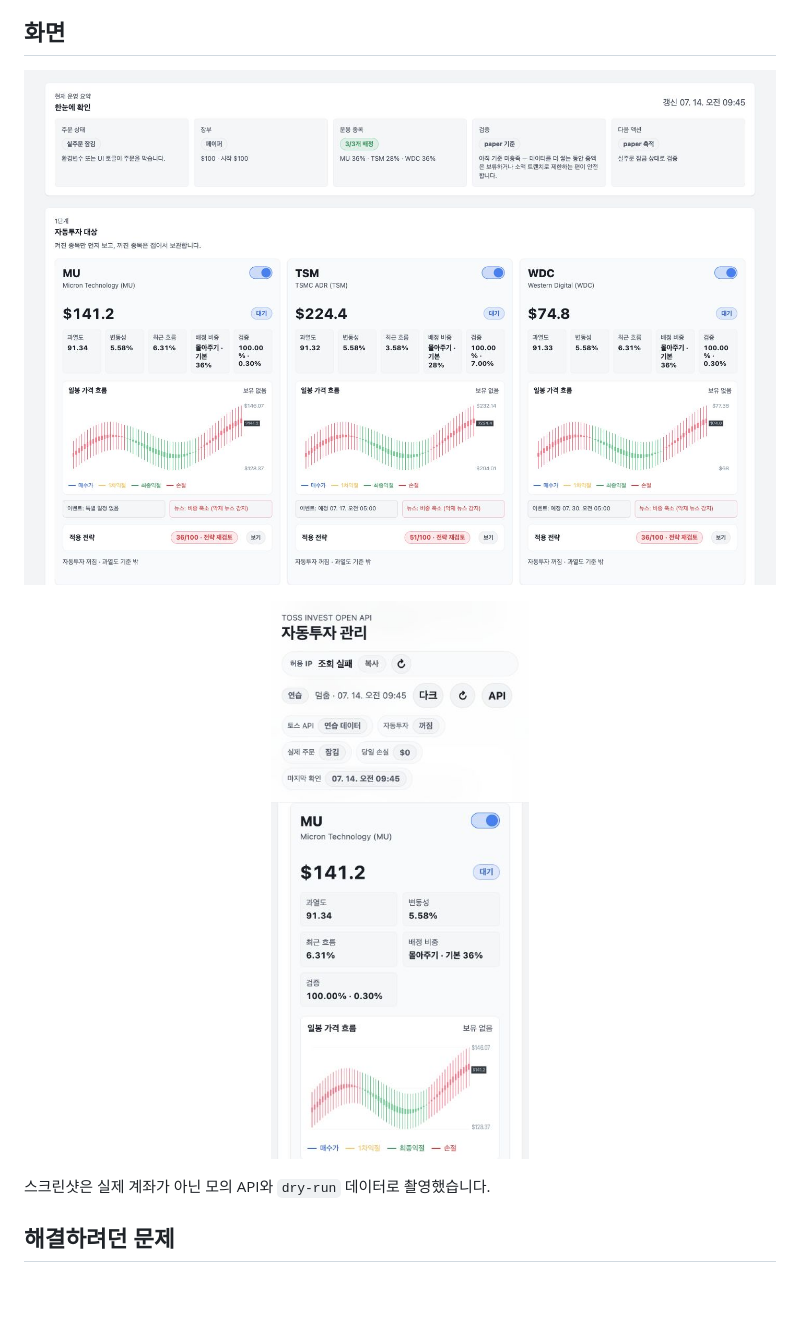
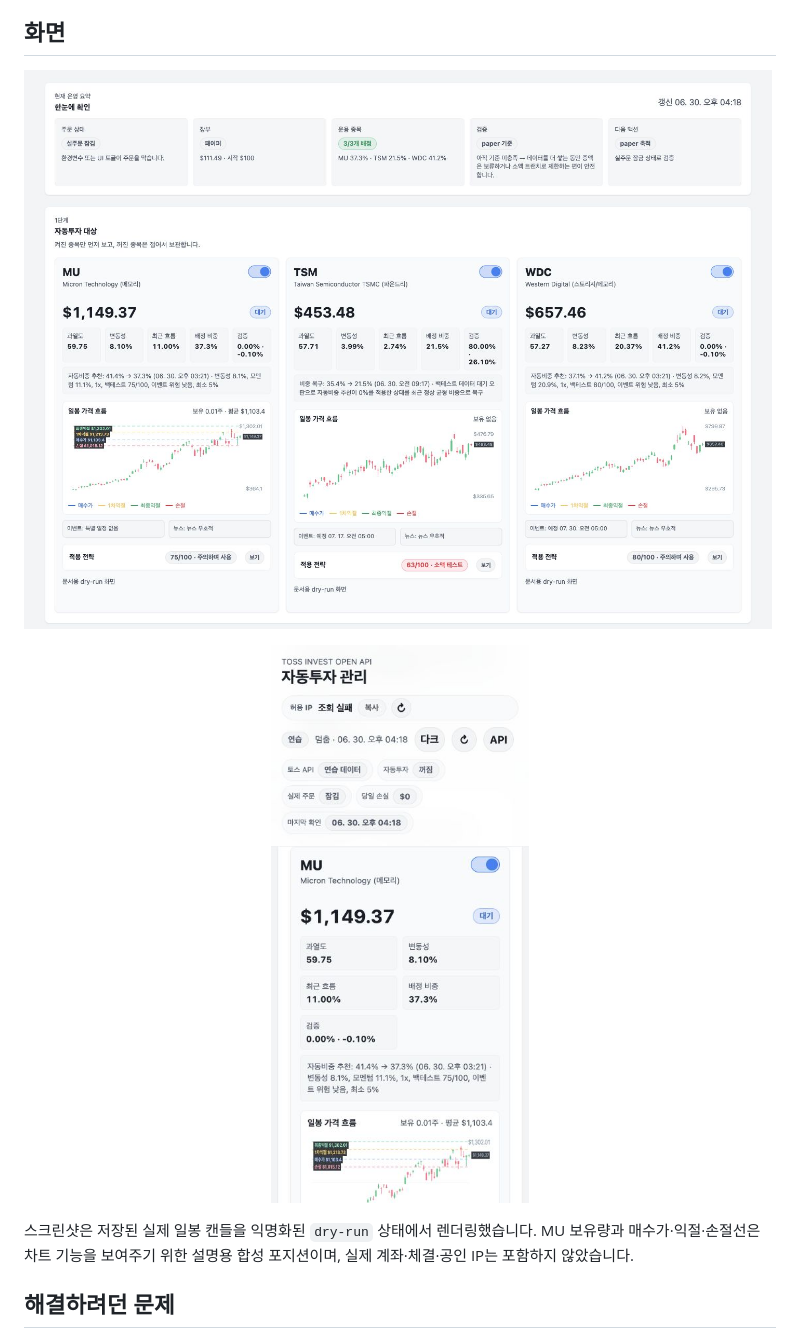
Before and after one commit to bluedbsx/toss_invest_trading_bot, a Markdown page: README.md, the part around the change. Rendered like a GitHub page; pictures changed too: docs/screenshots/dashboard-desktop.jpg, docs/screenshots/dashboard-mobile.jpg; blank space fills up the shorter version.

```diff
--- a/README.md
+++ b/README.md
@@ -14,7 +14,7 @@
   <img src="docs/screenshots/dashboard-mobile.jpg" width="360" alt="모바일 대시보드" />
 </p>
 
-스크린샷은 실제 계좌가 아닌 모의 API와 `dry-run` 데이터로 촬영했습니다.
+스크린샷은 저장된 실제 일봉 캔들을 익명화된 `dry-run` 상태에서 렌더링했습니다. MU 보유량과 매수가·익절·손절선은 차트 기능을 보여주기 위한 설명용 합성 포지션이며, 실제 계좌·체결·공인 IP는 포함하지 않았습니다.
 
 ## 해결하려던 문제
 
```
Also changed, not shown: WORKLOG.md (+24 -0 lines).
